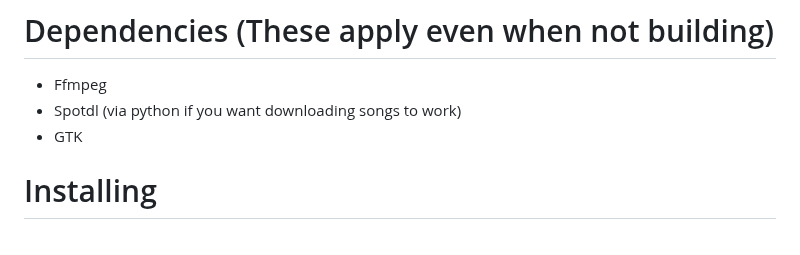
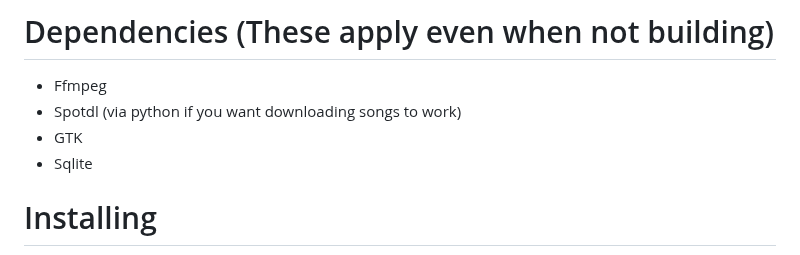
Before and after one commit to ChaosTheChaotic/Adiman, a Markdown page: README.md, the part around the change. Drawn GitHub-style.

Commit message:
Add new dep to readme

```diff
--- a/README.md
+++ b/README.md
@@ -35,6 +35,7 @@ A flutter music player app I made for linux using [flutter_rust_bridge](https://
 - Ffmpeg
 - Spotdl (via python if you want downloading songs to work)
 - GTK
+- Sqlite
 
 # Installing
 
```
